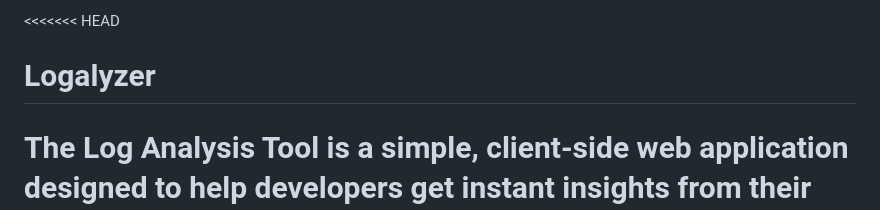
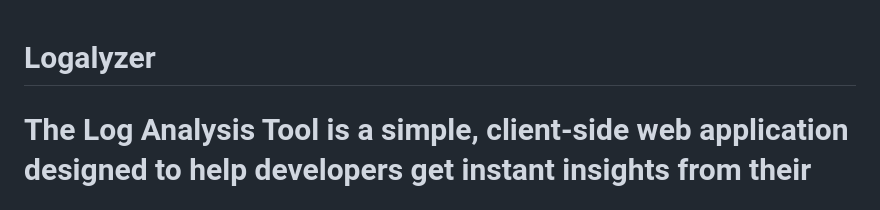
Before and after one commit to Jaytech9/Logalyzer, a Markdown page: README.md, the part around the change. Drawn GitHub-style.

```diff
--- a/README.md
+++ b/README.md
@@ -1,4 +1,4 @@
-<<<<<<< HEAD
+
 # Logalyzer
 The Log Analysis Tool is a simple, client-side web application designed to help developers get instant insights from their log files. It provides a real-time dashboard of key metrics and potential issues without requiring any server-side processing.
 =======
```
